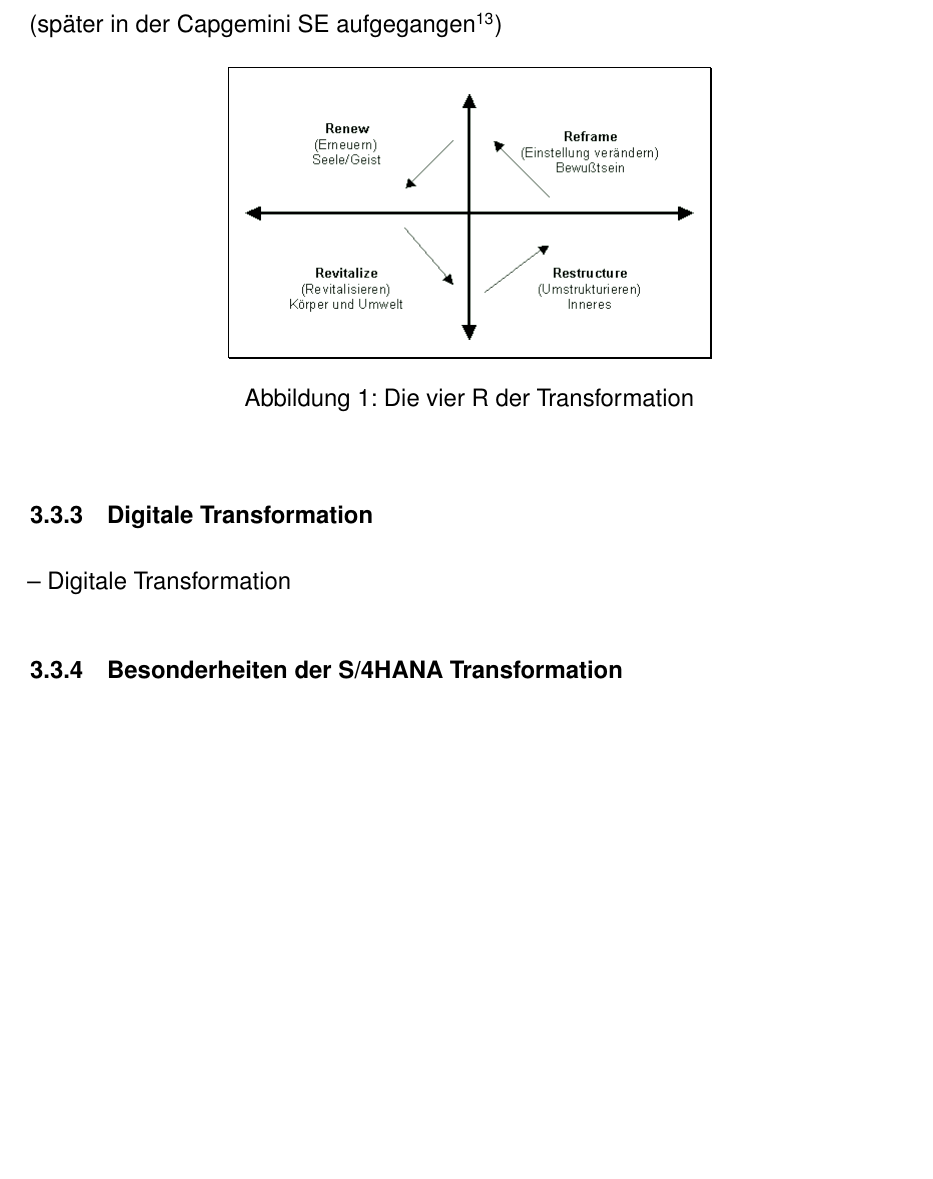
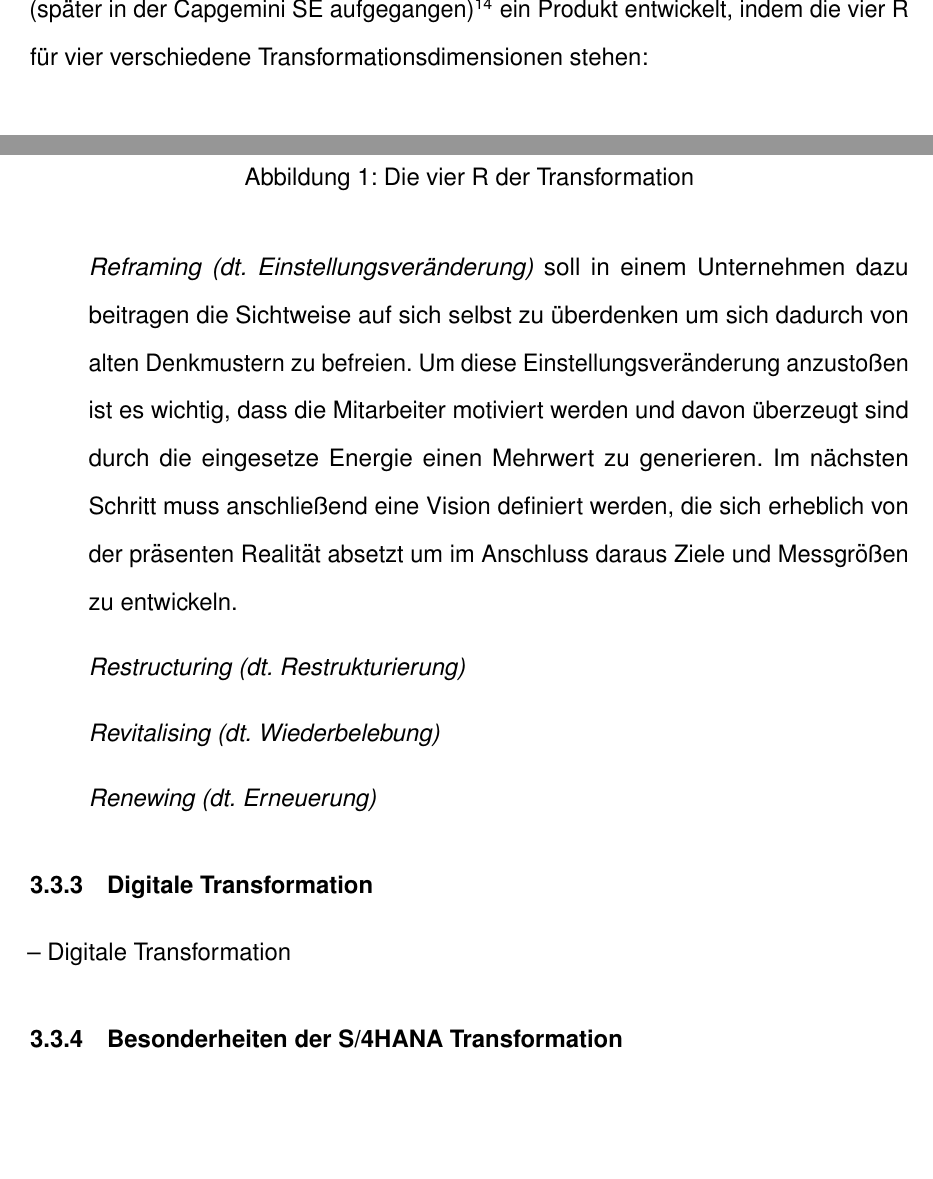
Before and after one commit to lukas1199/Bachelorarbeit, a LaTeX document (Bachelorarbeit.tex, which reads Kapitel/03_grundlagen.tex): part of page 15 of 28 before the commit and two parts of page 15 of 28 after it, the two joined at a grey line, cut at the place of the change, the shorter picture padded with empty space. Compiled offline with pdfLaTeX.

Commit message:
Reframing

```diff
--- a/Kapitel/03_grundlagen.tex
+++ b/Kapitel/03_grundlagen.tex
@@ -17,12 +17,18 @@ Die SAP SE wurde im Jahr 1972 von fünf ehemaligen IBM-Mitarbeitern unter dem Na
 Unter einer Transformation versteht man im allgemeinen einen grundlegenden Wandel, der durch bestimmte Faktoren, wie z.B. einer sprunghafte wirtschaftlichen, oder technologischen Entwicklung hervorgerufen wird. Die Transformation hält dabei idR. über einen längeren Zeitraum an und ist erst beendet, sobald sich die neu geschaffenen Strukturen etabliert und gefestigt haben.\footcite[Vgl.][]{difu}\\ Im betriebswirtschaftlichen Kontext versteht man unter einer Transformation (oder auch Business Transformation) die gezielte Umgestaltung eines Unternehmens und seiner Geschäftsprozesse, um auf veränderte Bedingungen am Markt einzugehen und sich ihnen anzupassen. Dabei ist das Ziel durch effizientere und vereinfachte Geschäftsprozesse einen Mehrwert in Form von niedrigeren Kosten bei gleichbleibender, oder bestenfalls verbesserter Qualität zu erreichen und dabei zusätzlich die Kundenzufriedenheit zu steigern.\footcite[Vgl.][]{leanix}
 
 \subsubsection{Die vier R der Transformation}
-In den 1990er-Jahren wurde durch Gouillart und Kelly das Modell der "vier R der Transformation" entwickelt, was eine mögliche Form der Business Transformation darstellen soll. Aus diesem Modell hat die Beratungsgesellschaft Gemini Consulting (später in der Capgemini SE aufgegangen \footcite[Vgl.][]{gemini-died})
+In den 1990er-Jahren wurde durch Gouillart und Kelly das Modell der \glqq{}Vier R der Transformation\grqq{} \footcite[Vgl.][]{4r-modell} entwickelt, was eine mögliche Form der Business Transformation darstellen soll. Aus diesem Modell hat die Beratungsgesellschaft Gemini Consulting (später in der Capgemini SE aufgegangen)\footcite[Vgl.][]{gemini-died} ein Produkt entwickelt, indem die vier R für vier verschiedene Transformationsdimensionen stehen:\\
 \begin{figure}[h]
     \centering
     \includegraphics[scale=0.5]{Bilder/businesstransformationManagementportal.png}
     \caption[]{Die vier R der Transformation}
 \end{figure}
+\begin{itemize}
+    \item[] \emph{Reframing (dt. Einstellungsveränderung)} soll in einem Unternehmen dazu beitragen die Sichtweise auf sich selbst zu überdenken um sich dadurch von alten Denkmustern zu befreien. Um diese Einstellungsveränderung anzustoßen ist es wichtig, dass die Mitarbeiter motiviert werden und davon überzeugt sind durch die eingesetze Energie einen Mehrwert zu generieren. Im nächsten Schritt muss anschließend eine Vision definiert werden, die sich erheblich von der präsenten Realität absetzt um im Anschluss daraus Ziele und Messgrößen zu entwickeln.
+    \item[] \emph{Restructuring (dt. Restrukturierung)}
+    \item[] \emph{Revitalising (dt. Wiederbelebung)}
+    \item[] \emph{Renewing (dt. Erneuerung)}
+\end{itemize}
 
 \subsubsection{Digitale Transformation}
 -- Digitale Transformation
```
